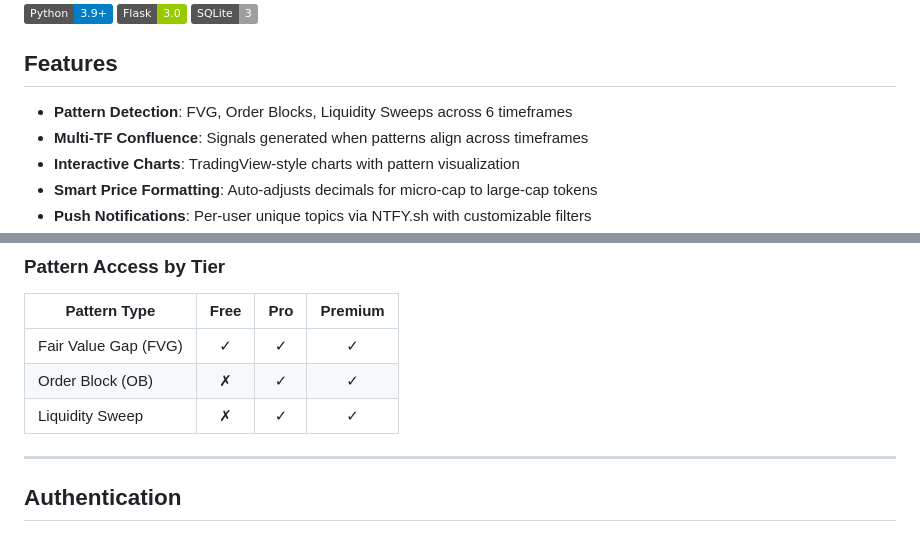
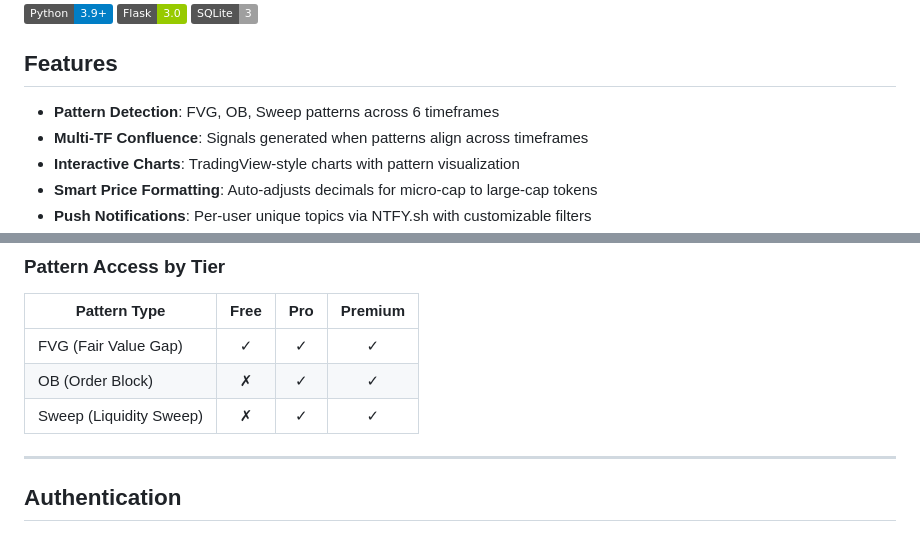
Before and after one commit to pier0074/cryptolens, a Markdown page: README.md, 2 parts joined by grey strips. Rendered like a GitHub page; badges without logos.

```diff
--- a/README.md
+++ b/README.md
@@ -10,7 +10,7 @@ Automated detection of institutional trading patterns across multiple timeframes
 
 ## Features
 
-- **Pattern Detection**: FVG, Order Blocks, Liquidity Sweeps across 6 timeframes
+- **Pattern Detection**: FVG, OB, Sweep patterns across 6 timeframes
 - **Multi-TF Confluence**: Signals generated when patterns align across timeframes
 - **Interactive Charts**: TradingView-style charts with pattern visualization
 - **Smart Price Formatting**: Auto-adjusts decimals for micro-cap to large-cap tokens
@@ -260,9 +260,9 @@ Patterns auto-expire based on timeframe significance:
 
 | Pattern Type | Free | Pro | Premium |
 |--------------|:----:|:---:|:-------:|
-| Fair Value Gap (FVG) | ✓ | ✓ | ✓ |
-| Order Block (OB) | ✗ | ✓ | ✓ |
-| Liquidity Sweep | ✗ | ✓ | ✓ |
+| FVG (Fair Value Gap) | ✓ | ✓ | ✓ |
+| OB (Order Block) | ✗ | ✓ | ✓ |
+| Sweep (Liquidity Sweep) | ✗ | ✓ | ✓ |
 
 ---
 
```
Also changed, not shown: ARCHITECTURE.md (+6 -6 lines).
